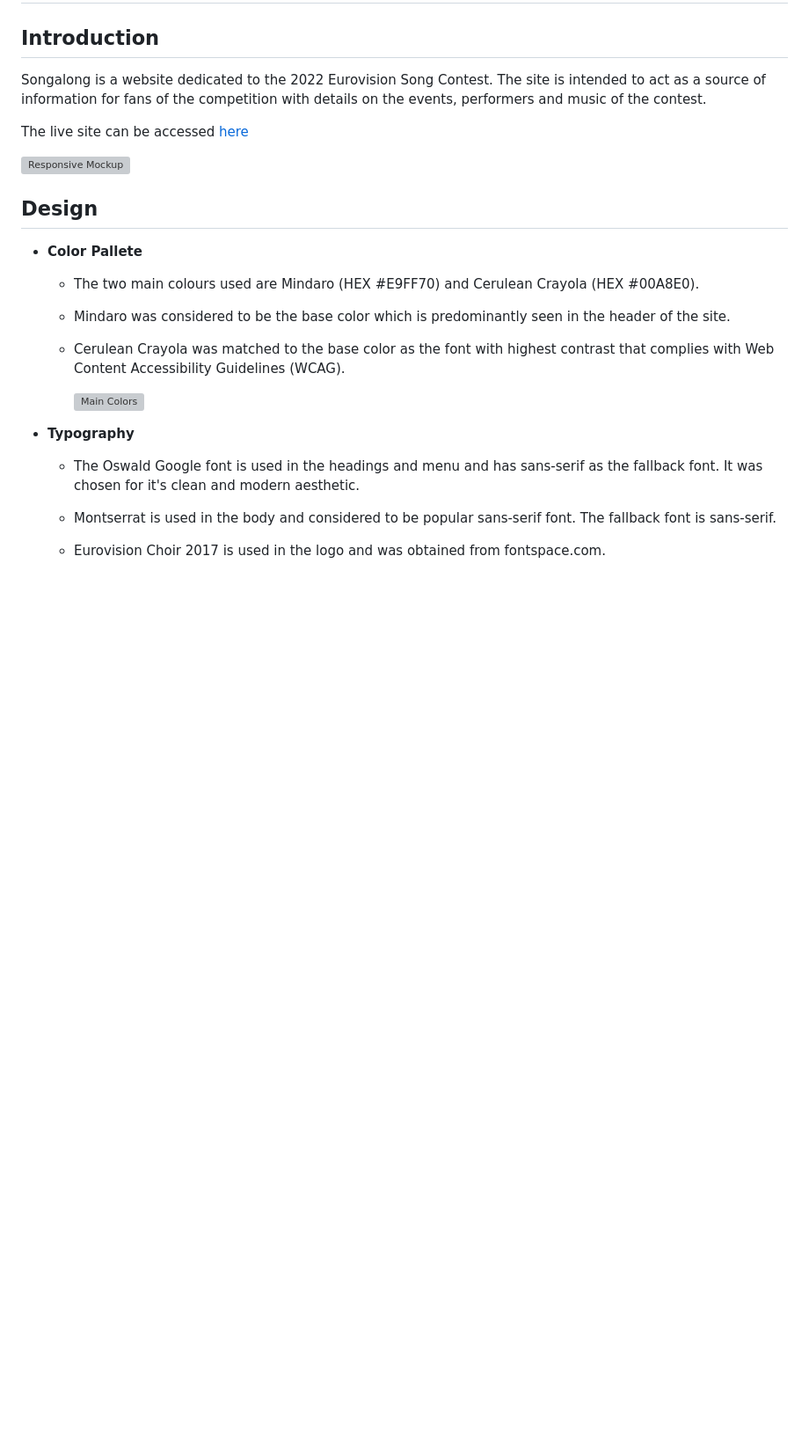
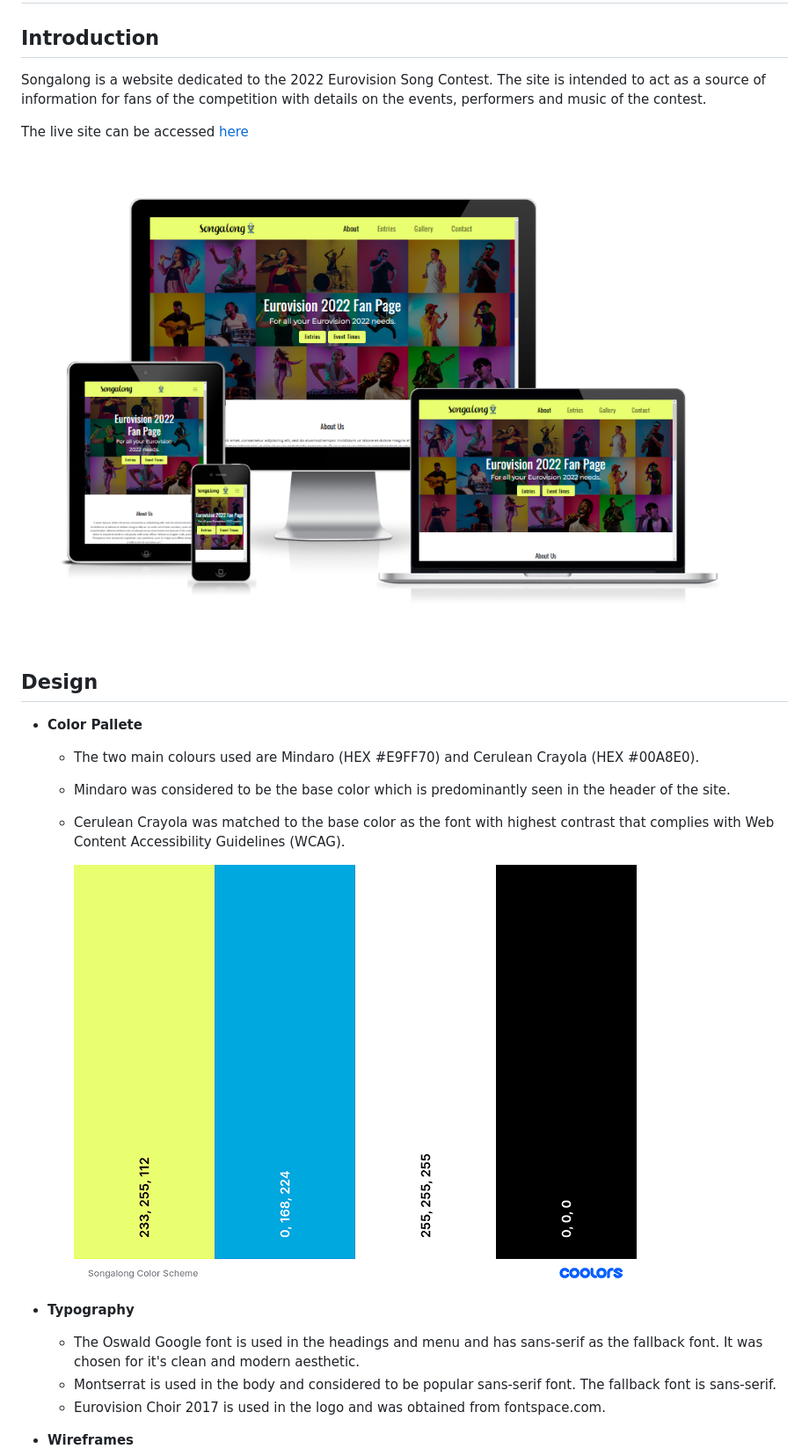
Before and after one commit to TheFilwog/songalong, a Markdown page: README.md, the part around the change printed below. Shown: that part at 88% size. GitHub-like rendering; pictures changed too: assets/images/amiresponsive.png (added), assets/images/color-palette.png (added); blank space fills up the shorter version; grey boxes are pictures that could not be loaded.

Commit message:
Add images for readme file and updated readme

```diff
--- a/README.md
+++ b/README.md
@@ -6,7 +6,7 @@ Songalong is a website dedicated to the 2022 Eurovision Song Contest. The site i
 
 The live site can be accessed [here](https://thefilwog.github.io/songalong/)
 
-![Responsive Mockup](assets/images/amiresponsive.JPG)
+![Responsive Mockup](assets/images/amiresponsive.png)
 
 ## Design
 
@@ -15,7 +15,7 @@ The live site can be accessed [here](https://thefilwog.github.io/songalong/)
     - Mindaro was considered to be the base color which is predominantly seen in the header of the site.
     - Cerulean Crayola was matched to the base color as the font with highest contrast that complies with Web Content Accessibility Guidelines (WCAG).
 
-      ![Main Colors](assets/images/main-colors.PNG)
+      ![Main Colors](assets/images/color-palette.png)
 
 - __Typography__
     - The Oswald Google font is used in the headings and menu and has sans-serif as the fallback font. It was chosen for it's clean and modern aesthetic.
```
Also changed, not shown: other parts of README.md (+8 -17 lines), assets/images/lighthouse.png (added), assets/images/wireframe-desktop.png (added), assets/images/wireframe-mobile.png (added).
